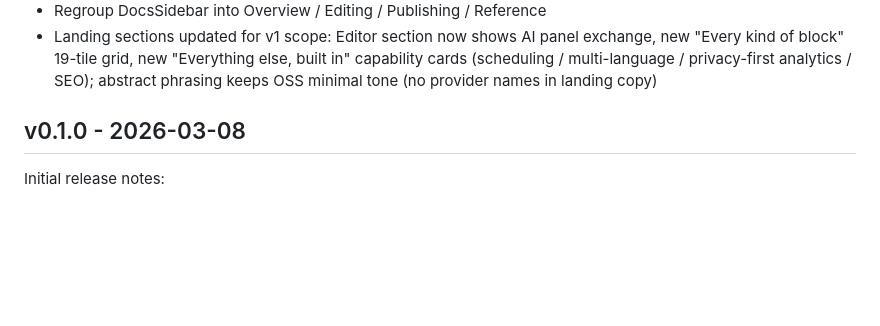
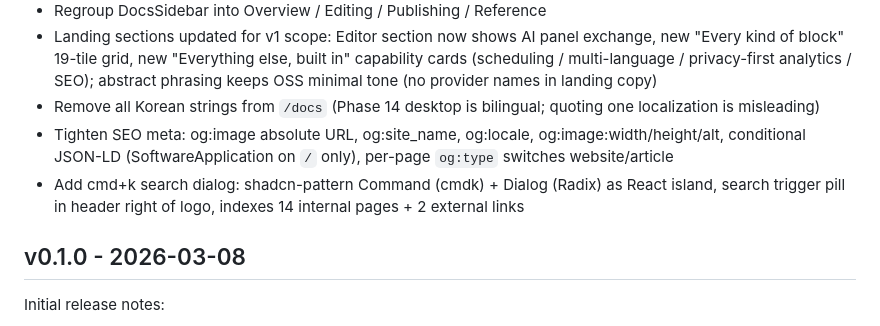
Before and after one commit to kidow/opentree, a Markdown page: CHANGELOG.md, the part around the change. Drawn GitHub-style; blank space fills up the shorter version.

Commit message:
docs: changelog entries for SEO / Korean removal / cmd+k search
Co-Authored-By: Claude Sonnet 4.6 <noreply@anthropic.com>

```diff
--- a/CHANGELOG.md
+++ b/CHANGELOG.md
@@ -361,6 +361,9 @@ video, complex animations.
 - Expand `/docs` to 11 pages: Block types (20 catalog), Design (theme + button styles + layouts + backgrounds + fonts + custom CSS), AI editing (Claude/OpenAI + 8 tools), Analytics (Plausible), Scheduling (publishAt/unpublishAt), Multi-locale (localeVariants + languageSwitcher), SEO (meta + sitemap + robots)
 - Regroup DocsSidebar into Overview / Editing / Publishing / Reference
 - Landing sections updated for v1 scope: Editor section now shows AI panel exchange, new "Every kind of block" 19-tile grid, new "Everything else, built in" capability cards (scheduling / multi-language / privacy-first analytics / SEO); abstract phrasing keeps OSS minimal tone (no provider names in landing copy)
+- Remove all Korean strings from `/docs` (Phase 14 desktop is bilingual; quoting one localization is misleading)
+- Tighten SEO meta: og:image absolute URL, og:site_name, og:locale, og:image:width/height/alt, conditional JSON-LD (SoftwareApplication on `/` only), per-page `og:type` switches website/article
+- Add cmd+k search dialog: shadcn-pattern Command (cmdk) + Dialog (Radix) as React island, search trigger pill in header right of logo, indexes 14 internal pages + 2 external links
 
 ## v0.1.0 - 2026-03-08
 
```
